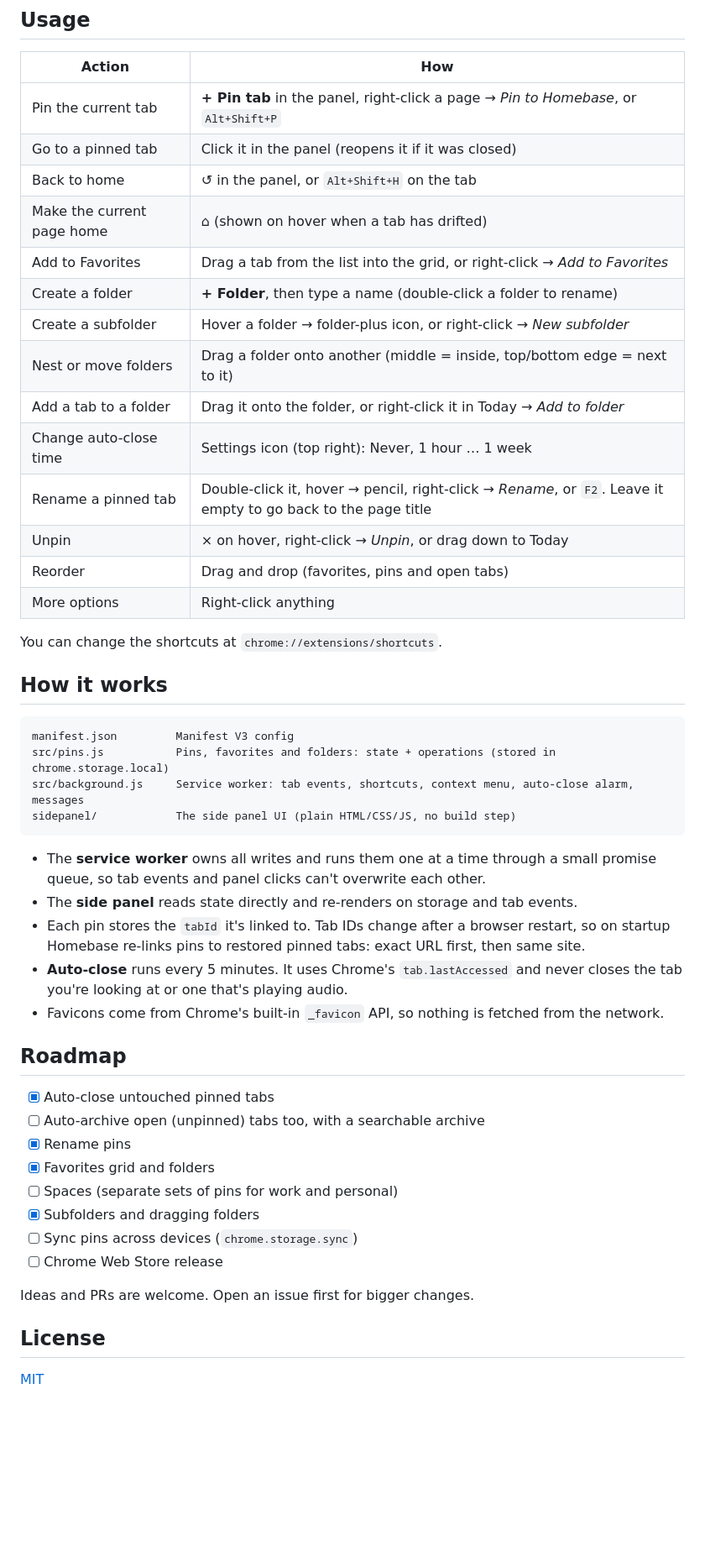
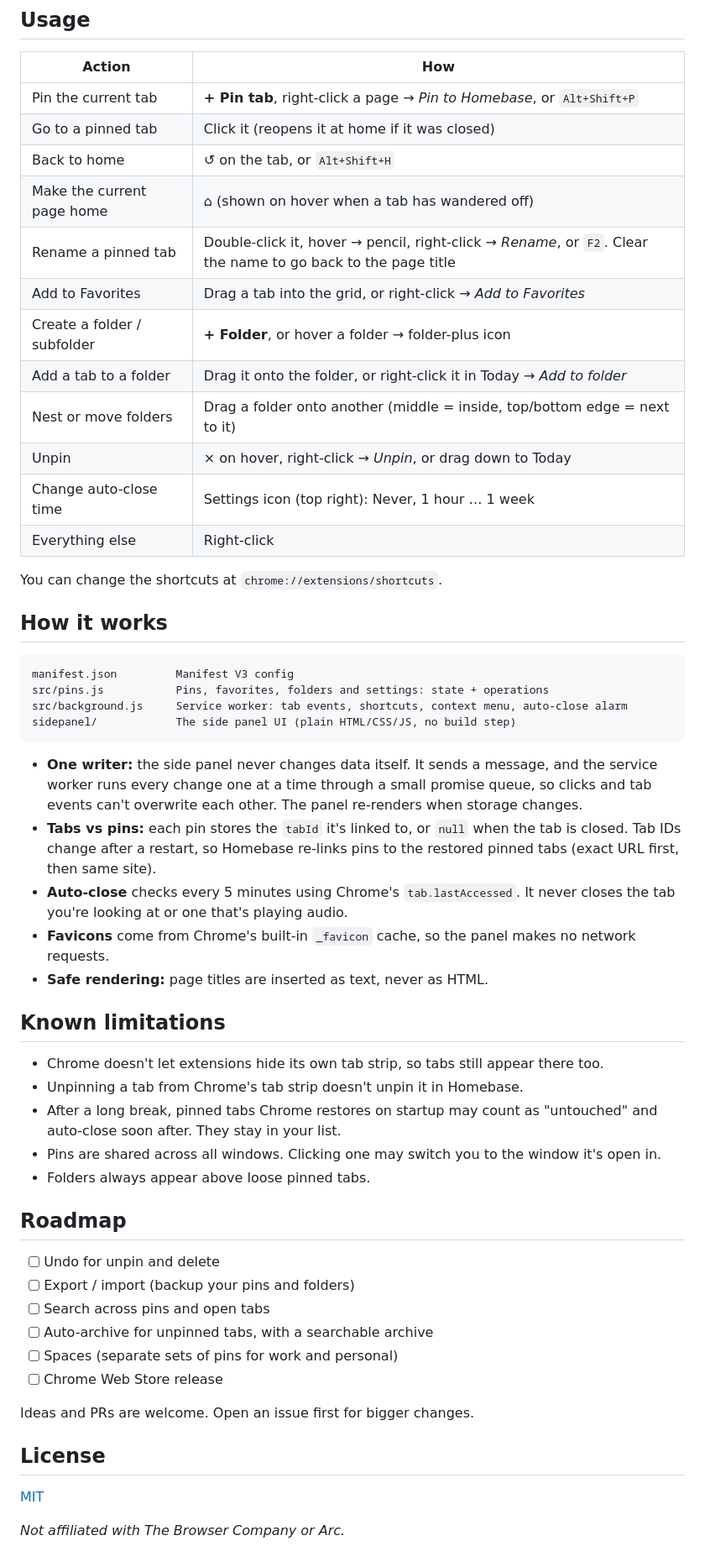
Before and after one commit to laibashahid159/homing, a Markdown page: README.md, the part around one of its changes. Shown at 84% size. Drawn GitHub-style; blank space fills up the shorter version.

````diff
--- a/README.md
+++ b/README.md
@@ -37,20 +40,18 @@ Requires Chrome 121 or later.
 
 | Action | How |
 | --- | --- |
-| Pin the current tab | **+ Pin tab** in the panel, right-click a page → *Pin to Homebase*, or `Alt+Shift+P` |
-| Go to a pinned tab | Click it in the panel (reopens it if it was closed) |
-| Back to home | ↺ in the panel, or `Alt+Shift+H` on the tab |
-| Make the current page home | ⌂ (shown on hover when a tab has drifted) |
-| Add to Favorites | Drag a tab from the list into the grid, or right-click → *Add to Favorites* |
-| Create a folder | **+ Folder**, then type a name (double-click a folder to rename) |
-| Create a subfolder | Hover a folder → folder-plus icon, or right-click → *New subfolder* |
+| Pin the current tab | **+ Pin tab**, right-click a page → *Pin to Homebase*, or `Alt+Shift+P` |
+| Go to a pinned tab | Click it (reopens it at home if it was closed) |
+| Back to home | ↺ on the tab, or `Alt+Shift+H` |
+| Make the current page home | ⌂ (shown on hover when a tab has wandered off) |
+| Rename a pinned tab | Double-click it, hover → pencil, right-click → *Rename*, or `F2`. Clear the name to go back to the page title |
+| Add to Favorites | Drag a tab into the grid, or right-click → *Add to Favorites* |
+| Create a folder / subfolder | **+ Folder**, or hover a folder → folder-plus icon |
+| Add a tab to a folder | Drag it onto the folder, or right-click it in Today → *Add to folder* |
 | Nest or move folders | Drag a folder onto another (middle = inside, top/bottom edge = next to it) |
-| Add a tab to a folder | Drag it onto the folder, or right-click it in Today → *Add to folder* |
+| Unpin | × on hover, right-click → *Unpin*, or drag down to Today |
 | Change auto-close time | Settings icon (top right): Never, 1 hour … 1 week |
-| Rename a pinned tab | Double-click it, hover → pencil, right-click → *Rename*, or `F2`. Leave it empty to go back to the page title |
-| Unpin | × on hover, right-click → *Unpin*, or drag down to Today |
-| Reorder | Drag and drop (favorites, pins and open tabs) |
-| More options | Right-click anything |
+| Everything else | Right-click |
 
 You can change the shortcuts at `chrome://extensions/shortcuts`.
 
@@ -58,26 +59,32 @@ You can change the shortcuts at `chrome://extensions/shortcuts`.
 
 ```
 manifest.json         Manifest V3 config
-src/pins.js           Pins, favorites and folders: state + operations (stored in chrome.storage.local)
-src/background.js     Service worker: tab events, shortcuts, context menu, auto-close alarm, messages
+src/pins.js           Pins, favorites, folders and settings: state + operations
+src/background.js     Service worker: tab events, shortcuts, context menu, auto-close alarm
 sidepanel/            The side panel UI (plain HTML/CSS/JS, no build step)
 ```
 
-- The **service worker** owns all writes and runs them one at a time through a small promise queue, so tab events and panel clicks can't overwrite each other.
-- The **side panel** reads state directly and re-renders on storage and tab events.
-- Each pin stores the `tabId` it's linked to. Tab IDs change after a browser restart, so on startup Homebase re-links pins to restored pinned tabs: exact URL first, then same site.
-- **Auto-close** runs every 5 minutes. It uses Chrome's `tab.lastAccessed` and never closes the tab you're looking at or one that's playing audio.
-- Favicons come from Chrome's built-in `_favicon` API, so nothing is fetched from the network.
+- **One writer:** the side panel never changes data itself. It sends a message, and the service worker runs every change one at a time through a small promise queue, so clicks and tab events can't overwrite each other. The panel re-renders when storage changes.
+- **Tabs vs pins:** each pin stores the `tabId` it's linked to, or `null` when the tab is closed. Tab IDs change after a restart, so Homebase re-links pins to the restored pinned tabs (exact URL first, then same site).
+- **Auto-close** checks every 5 minutes using Chrome's `tab.lastAccessed`. It never closes the tab you're looking at or one that's playing audio.
+- **Favicons** come from Chrome's built-in `_favicon` cache, so the panel makes no network requests.
+- **Safe rendering:** page titles are inserted as text, never as HTML.
+
+## Known limitations
+
+- Chrome doesn't let extensions hide its own tab strip, so tabs still appear there too.
+- Unpinning a tab from Chrome's tab strip doesn't unpin it in Homebase.
+- After a long break, pinned tabs Chrome restores on startup may count as "untouched" and auto-close soon after. They stay in your list.
+- Pins are shared across all windows. Clicking one may switch you to the window it's open in.
+- Folders always appear above loose pinned tabs.
 
 ## Roadmap
 
-- [x] Auto-close untouched pinned tabs
-- [ ] Auto-archive open (unpinned) tabs too, with a searchable archive
-- [x] Rename pins
-- [x] Favorites grid and folders
+- [ ] Undo for unpin and delete
+- [ ] Export / import (backup your pins and folders)
+- [ ] Search across pins and open tabs
+- [ ] Auto-archive for unpinned tabs, with a searchable archive
 - [ ] Spaces (separate sets of pins for work and personal)
-- [x] Subfolders and dragging folders
-- [ ] Sync pins across devices (`chrome.storage.sync`)
 - [ ] Chrome Web Store release
 
 Ideas and PRs are welcome. Open an issue first for bigger changes.
@@ -85,3 +92,5 @@ Ideas and PRs are welcome. Open an issue first for bigger changes.
 ## License
 
 [MIT](LICENSE)
+
+*Not affiliated with The Browser Company or Arc.*
````
Also changed, not shown: other parts of README.md (+18 -15 lines), docs/panel.png, 3 other files.
